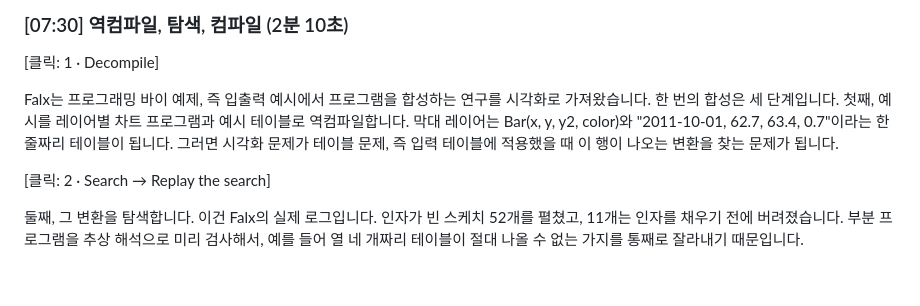
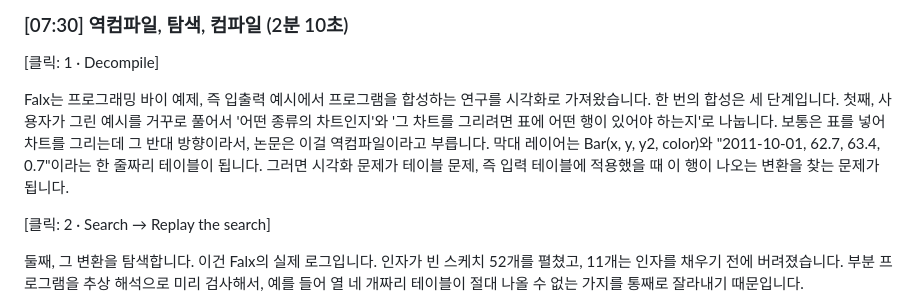
Before and after one commit to seohyeon0046/MikaHome._., a Markdown page: falx/docs/script_ko.md, the part around the change. Drawn GitHub-style; blank space fills up the shorter version.

Commit message:
falx: plainer decompile line
Co-Authored-By: Claude Opus 5.5 <noreply@anthropic.com>
Claude-Session: https://claude.ai/code/session_018X2AhiRXjq2FDdGB5m34ps

```diff
--- a/falx/docs/script_ko.md
+++ b/falx/docs/script_ko.md
@@ -94,7 +94,7 @@ Amelia는 선 예시를 하나 추가하고 테이블 값을 클릭해서 채웁
 
 [클릭: 1 · Decompile]
 
-Falx는 프로그래밍 바이 예제, 즉 입출력 예시에서 프로그램을 합성하는 연구를 시각화로 가져왔습니다. 한 번의 합성은 세 단계입니다. 첫째, 예시를 레이어별 차트 프로그램과 예시 테이블로 역컴파일합니다. 막대 레이어는 Bar(x, y, y2, color)와 "2011-10-01, 62.7, 63.4, 0.7"이라는 한 줄짜리 테이블이 됩니다. 그러면 시각화 문제가 테이블 문제, 즉 입력 테이블에 적용했을 때 이 행이 나오는 변환을 찾는 문제가 됩니다.
+Falx는 프로그래밍 바이 예제, 즉 입출력 예시에서 프로그램을 합성하는 연구를 시각화로 가져왔습니다. 한 번의 합성은 세 단계입니다. 첫째, 사용자가 그린 예시를 거꾸로 풀어서 '어떤 종류의 차트인지'와 '그 차트를 그리려면 표에 어떤 행이 있어야 하는지'로 나눕니다. 보통은 표를 넣어 차트를 그리는데 그 반대 방향이라서, 논문은 이걸 역컴파일이라고 부릅니다. 막대 레이어는 Bar(x, y, y2, color)와 "2011-10-01, 62.7, 63.4, 0.7"이라는 한 줄짜리 테이블이 됩니다. 그러면 시각화 문제가 테이블 문제, 즉 입력 테이블에 적용했을 때 이 행이 나오는 변환을 찾는 문제가 됩니다.
 
 [클릭: 2 · Search → Replay the search]
 
```
